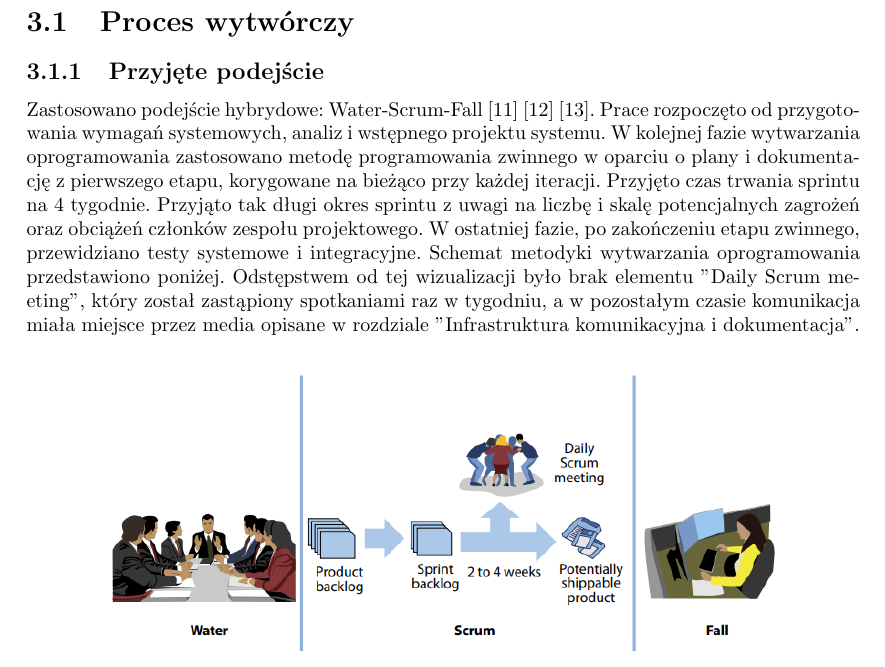
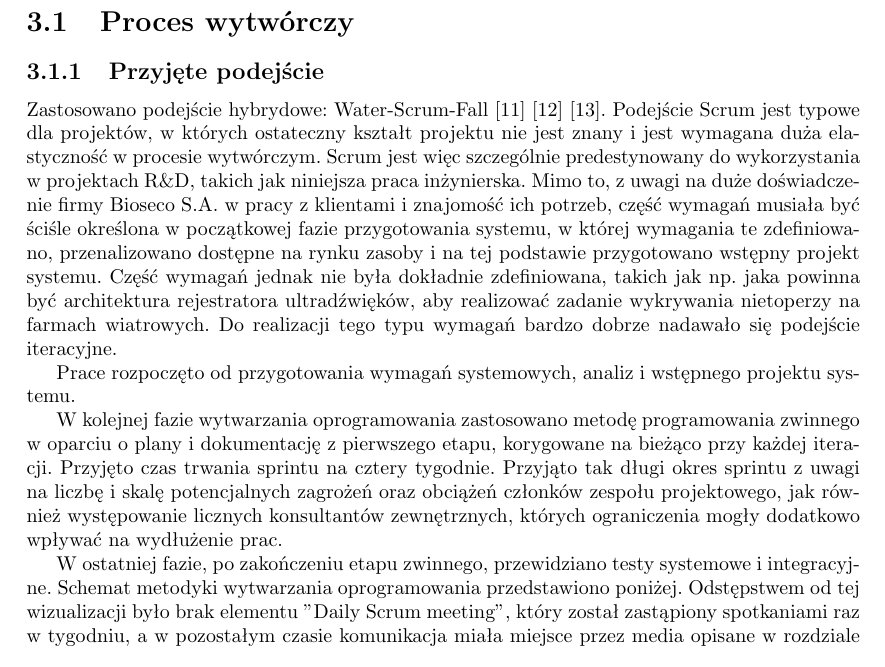
Before and after one commit to juliuszorlowski/BatmonitUI, a LaTeX thesis (pjatk_latex/engineer.tex): part of page 15 of 88 before the commit and part of page 15 of 89 after it, cut so that both start at the same text. Compiled offline with pdfLaTeX.

Commit message:
Poprawka Punkt 3

```diff
--- a/pjatk_latex/engineer.tex
+++ b/pjatk_latex/engineer.tex
@@ -98,10 +98,18 @@ Bioseco S.A. jest innowacyjną polską firmą technologiczną z siedzibą w Gda
 
 \chapter{Metody pracy}
 
+
+
 \section{Proces wytwórczy}
 
 \subsection{Przyjęte podejście}
-Zastosowano podejście hybrydowe: Water-Scrum-Fall \cite{water-scrum-fall1} \cite{water-scrum-fall2} \cite{water-scrum-fall3}. Prace rozpoczęto od przygotowania wymagań systemowych, analiz i wstępnego projektu systemu. W kolejnej fazie wytwarzania oprogramowania zastosowano metodę programowania zwinnego w oparciu o plany i dokumentację z pierwszego etapu, korygowane na bieżąco przy każdej iteracji. Przyjęto czas trwania sprintu na 4 tygodnie. Przyjąto tak długi okres sprintu z uwagi na liczbę i skalę potencjalnych zagrożeń oraz obciążeń członków zespołu projektowego. W ostatniej fazie, po zakończeniu etapu zwinnego, przewidziano testy systemowe i integracyjne. Schemat metodyki wytwarzania oprogramowania przedstawiono poniżej. Odstępstwem od tej wizualizacji było brak elementu "Daily Scrum meeting", który został zastąpiony spotkaniami raz w tygodniu, a w pozostałym czasie komunikacja miała miejsce przez media opisane w rozdziale "Infrastruktura komunikacyjna i dokumentacja".
+Zastosowano podejście hybrydowe: Water-Scrum-Fall \cite{water-scrum-fall1} \cite{water-scrum-fall2} \cite{water-scrum-fall3}. Podejście Scrum jest typowe dla projektów, w których ostateczny kształt projektu nie jest znany i jest wymagana duża elastyczność w procesie wytwórczym. Scrum jest więc szczególnie predestynowany do wykorzystania w projektach R\&D, takich jak niniejsza praca inżynierska. Mimo to, z uwagi na duże doświadczenie firmy Bioseco S.A. w pracy z klientami i znajomość ich potrzeb, część wymagań musiała być ściśle określona w początkowej fazie przygotowania systemu, w której wymagania te zdefiniowano, przenalizowano dostępne na rynku zasoby i na tej podstawie przygotowano wstępny projekt systemu. Część wymagań jednak nie była dokładnie zdefiniowana, takich jak np. jaka powinna być architektura rejestratora ultradźwięków, aby realizować zadanie wykrywania nietoperzy na farmach wiatrowych. Do realizacji tego typu wymagań bardzo dobrze nadawało się podejście iteracyjne.
+
+Prace rozpoczęto od przygotowania wymagań systemowych, analiz i wstępnego projektu systemu.
+
+W kolejnej fazie wytwarzania oprogramowania zastosowano metodę programowania zwinnego w oparciu o plany i dokumentację z pierwszego etapu, korygowane na bieżąco przy każdej iteracji. Przyjęto czas trwania sprintu na cztery tygodnie. Przyjąto tak długi okres sprintu z uwagi na liczbę i skalę potencjalnych zagrożeń oraz obciążeń członków zespołu projektowego, jak również występowanie licznych konsultantów zewnętrznych, których ograniczenia mogły dodatkowo wpływać na wydłużenie prac.
+
+W ostatniej fazie, po zakończeniu etapu zwinnego, przewidziano testy systemowe i integracyjne. Schemat metodyki wytwarzania oprogramowania przedstawiono poniżej. Odstępstwem od tej wizualizacji było brak elementu "Daily Scrum meeting", który został zastąpiony spotkaniami raz w tygodniu, a w pozostałym czasie komunikacja miała miejsce przez media opisane w rozdziale "Infrastruktura komunikacyjna i dokumentacja".
 
 \begin{figure}[h]
   \centering
```
